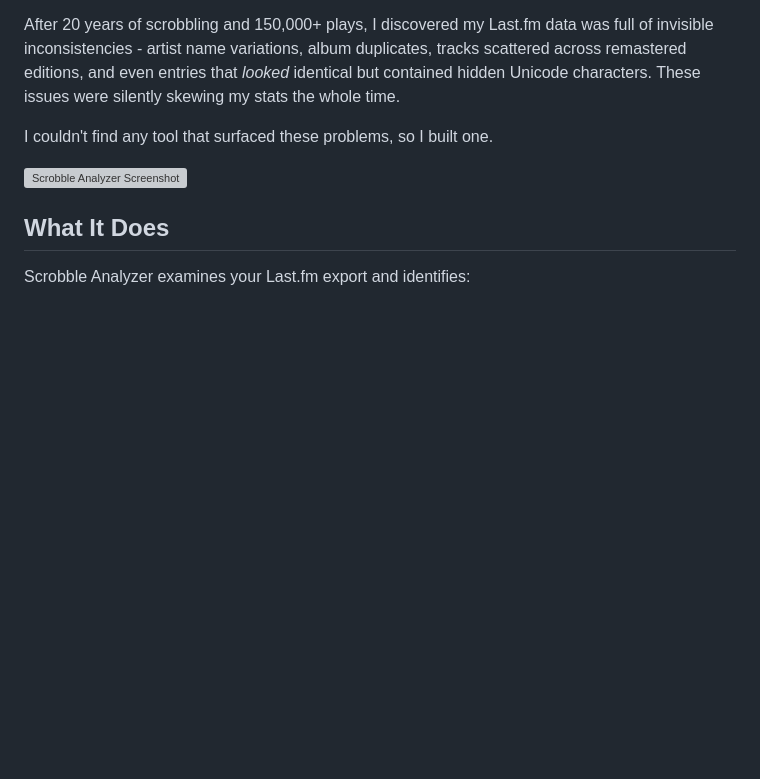
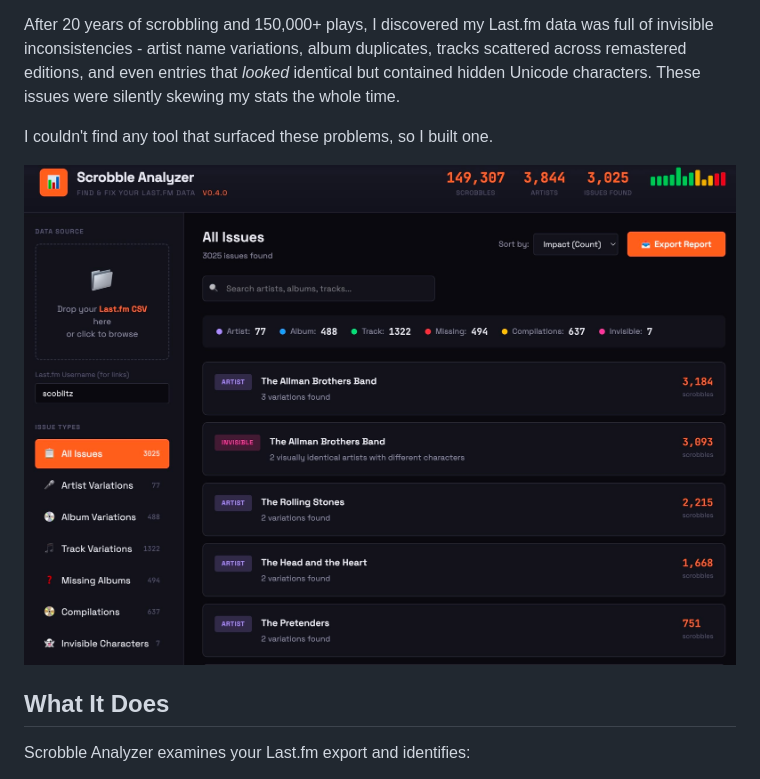
Before and after one commit to scoblitz/scrobble-analyzer, a Markdown page: README.md, the part around the change. Rendered like a GitHub page; blank space fills up the shorter version; grey boxes are pictures that could not be loaded.

Commit message:
Update screenshot in README.md

```diff
--- a/README.md
+++ b/README.md
@@ -6,7 +6,7 @@ After 20 years of scrobbling and 150,000+ plays, I discovered my Last.fm data wa
 
 I couldn't find any tool that surfaced these problems, so I built one.
 
-![Scrobble Analyzer Screenshot](screenshot.png)
+![Scrobble Analyzer Screenshot](scrobbleanalyzer-fullscreen.jpg)
 
 ## What It Does
 
```
